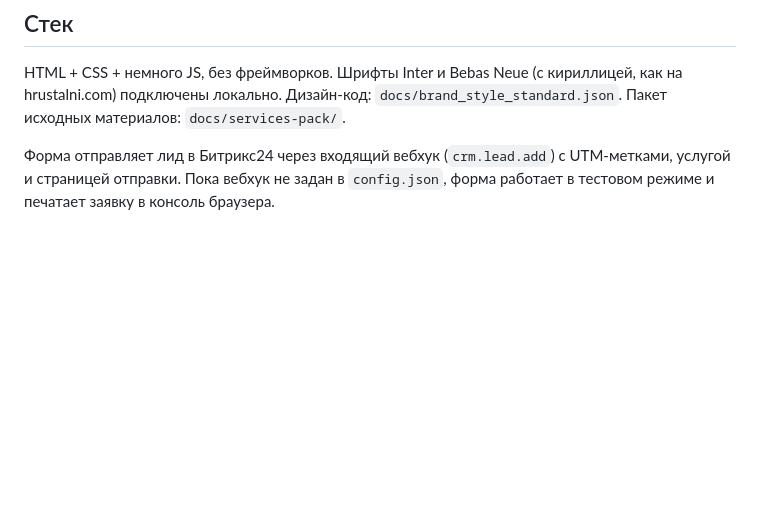
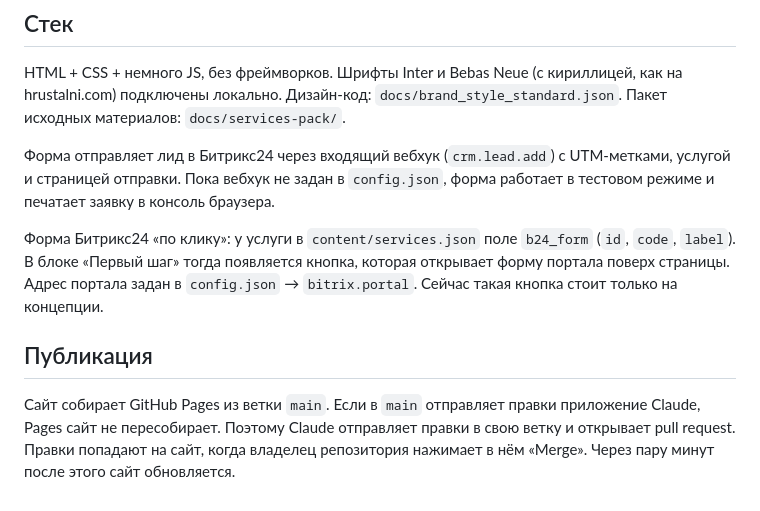
Before and after one commit to hrustalniconcept/hrustalniconcept.github.io, a Markdown page: README.md, the part around the change. GitHub-like rendering; blank space fills up the shorter version.

Commit message:
README: как публикуются правки и как подключается форма Битрикс24
Co-Authored-By: Claude Opus 5.5 <noreply@anthropic.com>
Claude-Session: https://claude.ai/code/session_01QYY7vH9ZBwVu3u3dg4pmt9

```diff
--- a/README.md
+++ b/README.md
@@ -55,3 +55,9 @@ python3 tools/build.py
 HTML + CSS + немного JS, без фреймворков. Шрифты Inter и Bebas Neue (с кириллицей, как на hrustalni.com) подключены локально. Дизайн-код: `docs/brand_style_standard.json`. Пакет исходных материалов: `docs/services-pack/`.
 
 Форма отправляет лид в Битрикс24 через входящий вебхук (`crm.lead.add`) с UTM-метками, услугой и страницей отправки. Пока вебхук не задан в `config.json`, форма работает в тестовом режиме и печатает заявку в консоль браузера.
+
+Форма Битрикс24 «по клику»: у услуги в `content/services.json` поле `b24_form` (`id`, `code`, `label`). В блоке «Первый шаг» тогда появляется кнопка, которая открывает форму портала поверх страницы. Адрес портала задан в `config.json` → `bitrix.portal`. Сейчас такая кнопка стоит только на концепции.
+
+## Публикация
+
+Сайт собирает GitHub Pages из ветки `main`. Если в `main` отправляет правки приложение Claude, Pages сайт не пересобирает. Поэтому Claude отправляет правки в свою ветку и открывает pull request. Правки попадают на сайт, когда владелец репозитория нажимает в нём «Merge». Через пару минут после этого сайт обновляется.
```
